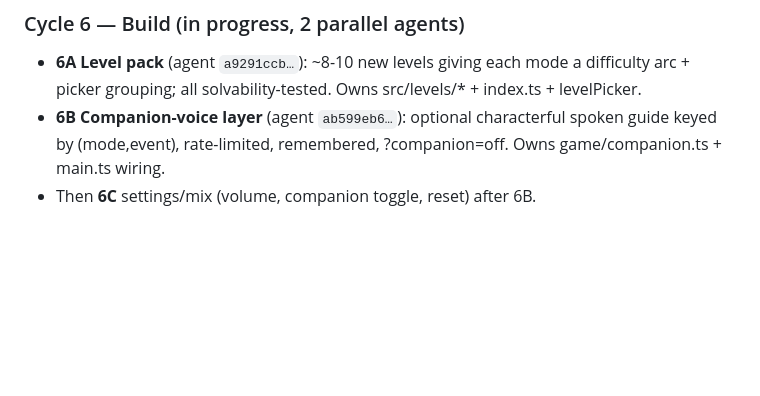
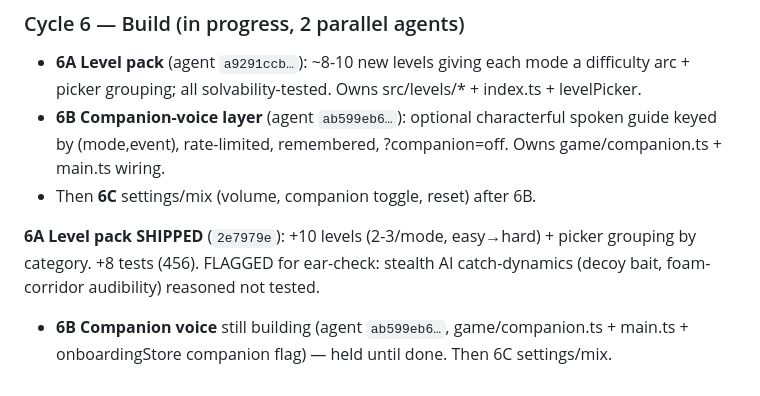
Before and after one commit to itf/umbra, a Markdown page: docs/product/PM-LOG.md, the part around the change. GitHub-like rendering; blank space fills up the shorter version.

Commit message:
docs(product): level pack shipped; companion voice in flight
Co-Authored-By: Claude Opus 4.8 <noreply@anthropic.com>

```diff
--- a/docs/product/PM-LOG.md
+++ b/docs/product/PM-LOG.md
@@ -164,3 +164,9 @@ HRTF) + controls surfacing + per-mode primers (remembered, never re-wall). +4 te
   keyed by (mode,event), rate-limited, remembered, ?companion=off. Owns game/companion.ts +
   main.ts wiring.
 - Then **6C** settings/mix (volume, companion toggle, reset) after 6B.
+
+**6A Level pack SHIPPED** (`2e7979e`): +10 levels (2-3/mode, easy→hard) + picker grouping
+by category. +8 tests (456). FLAGGED for ear-check: stealth AI catch-dynamics (decoy bait,
+foam-corridor audibility) reasoned not tested.
+- **6B Companion voice** still building (agent `ab599eb6…`, game/companion.ts + main.ts +
+  onboardingStore companion flag) — held until done. Then 6C settings/mix.
```
